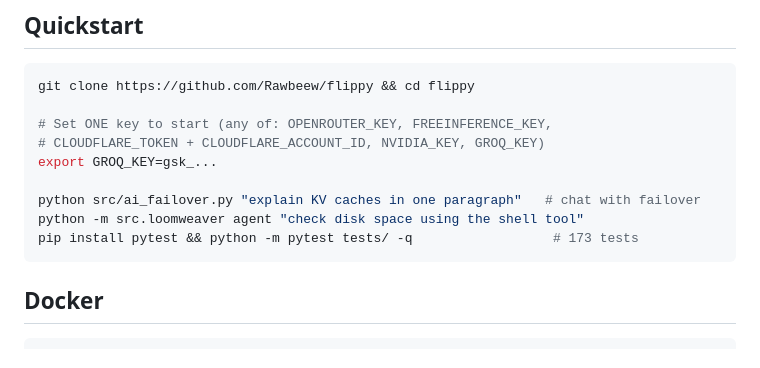
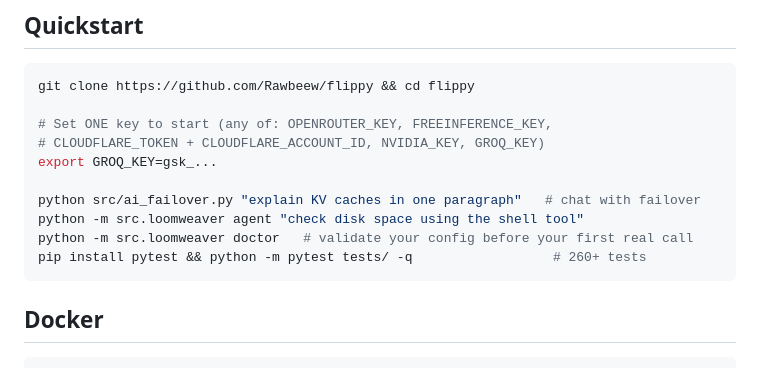
Before and after one commit to Rawbeew/flippy, a Markdown page: README.md, the part around one of its changes. Drawn GitHub-style.

````diff
--- a/README.md
+++ b/README.md
@@ -200,7 +211,8 @@ export GROQ_KEY=gsk_...
 
 python src/ai_failover.py "explain KV caches in one paragraph"   # chat with failover
 python -m src.loomweaver agent "check disk space using the shell tool"
-pip install pytest && python -m pytest tests/ -q                  # 173 tests
+python -m src.loomweaver doctor   # validate your config before your first real call
+pip install pytest && python -m pytest tests/ -q                  # 260+ tests
 ```
 
 ## Docker
````
Also changed, not shown: other parts of README.md (+40 -3 lines).
